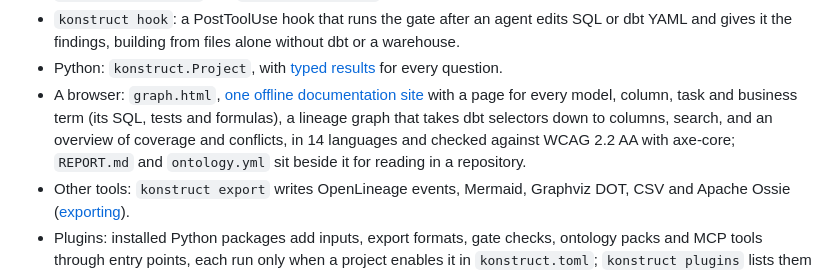
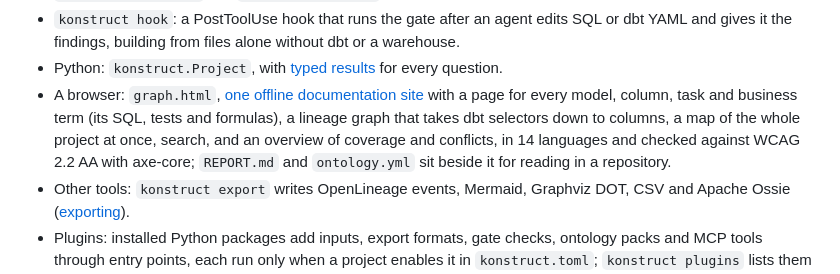
Before and after one commit to actions-marketplace-validations/kodexlabsio_konstruct, a Markdown page: README.md, the part around the change. Rendered like a GitHub page.

```diff
--- a/README.md
+++ b/README.md
@@ -257,7 +257,7 @@ Try the [live demo](https://kodexlabsio.github.io/konstruct/demo/): the viewer f
 - A Claude Code plugin (`/plugin marketplace add kodexlabsio/konstruct`, then `/plugin install konstruct@konstruct`) with the skills, the `/konstruct:impact`, `/konstruct:review`, `/konstruct:gate`, `/konstruct:explain` and `/konstruct:define` commands, a data-reviewer subagent and the MCP server.
 - `konstruct hook`: a PostToolUse hook that runs the gate after an agent edits SQL or dbt YAML and gives it the findings, building from files alone without dbt or a warehouse.
 - Python: `konstruct.Project`, with [typed results](https://kodexlabsio.github.io/konstruct/reference/python-api.html) for every question.
-- A browser: `graph.html`, [one offline documentation site](https://kodexlabsio.github.io/konstruct/guide/viewer.html) with a page for every model, column, task and business term (its SQL, tests and formulas), a lineage graph that takes dbt selectors down to columns, search, and an overview of coverage and conflicts, in 14 languages and checked against WCAG 2.2 AA with axe-core; `REPORT.md` and `ontology.yml` sit beside it for reading in a repository.
+- A browser: `graph.html`, [one offline documentation site](https://kodexlabsio.github.io/konstruct/guide/viewer.html) with a page for every model, column, task and business term (its SQL, tests and formulas), a lineage graph that takes dbt selectors down to columns, a map of the whole project at once, search, and an overview of coverage and conflicts, in 14 languages and checked against WCAG 2.2 AA with axe-core; `REPORT.md` and `ontology.yml` sit beside it for reading in a repository.
 - Other tools: `konstruct export` writes OpenLineage events, Mermaid, Graphviz DOT, CSV and Apache Ossie ([exporting](https://kodexlabsio.github.io/konstruct/guide/exporting.html)).
 - Plugins: installed Python packages add inputs, export formats, gate checks, ontology packs and MCP tools through entry points, each run only when a project enables it in `konstruct.toml`; `konstruct plugins` lists them ([writing a plugin](https://kodexlabsio.github.io/konstruct/guide/plugins.html)).
 
```
Also changed, not shown: docs/development.md (+1 -0 lines), docs/guide/viewer.md (+21 -6 lines), docs/images/graph-map.png (added).
